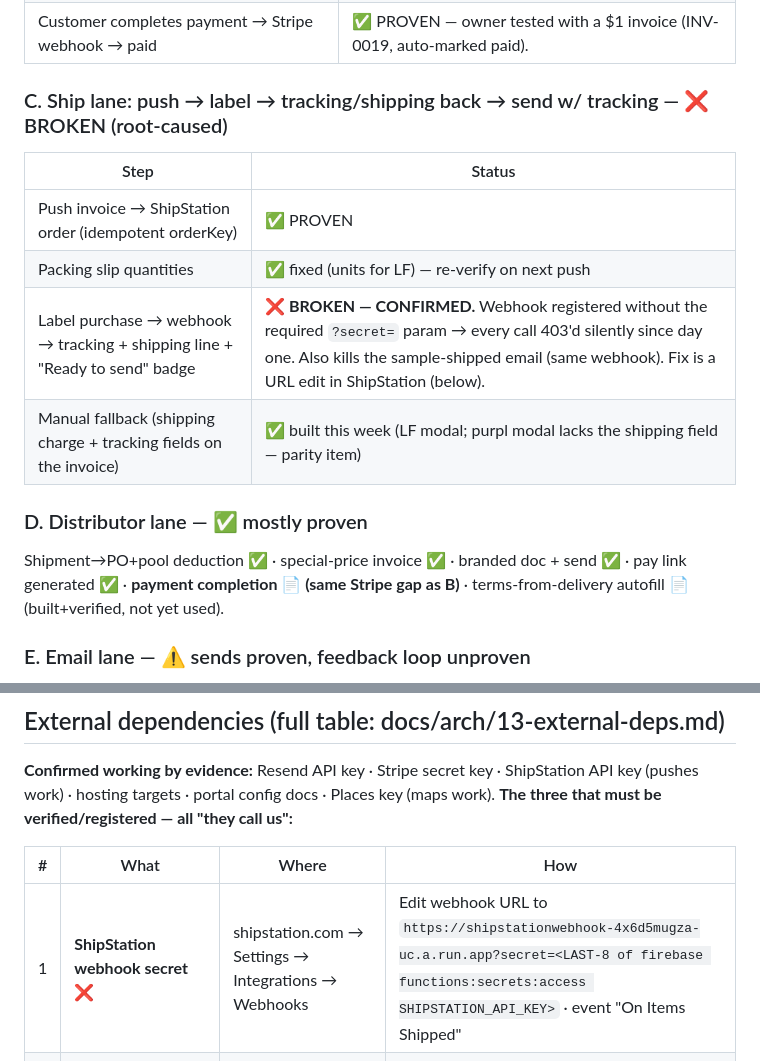
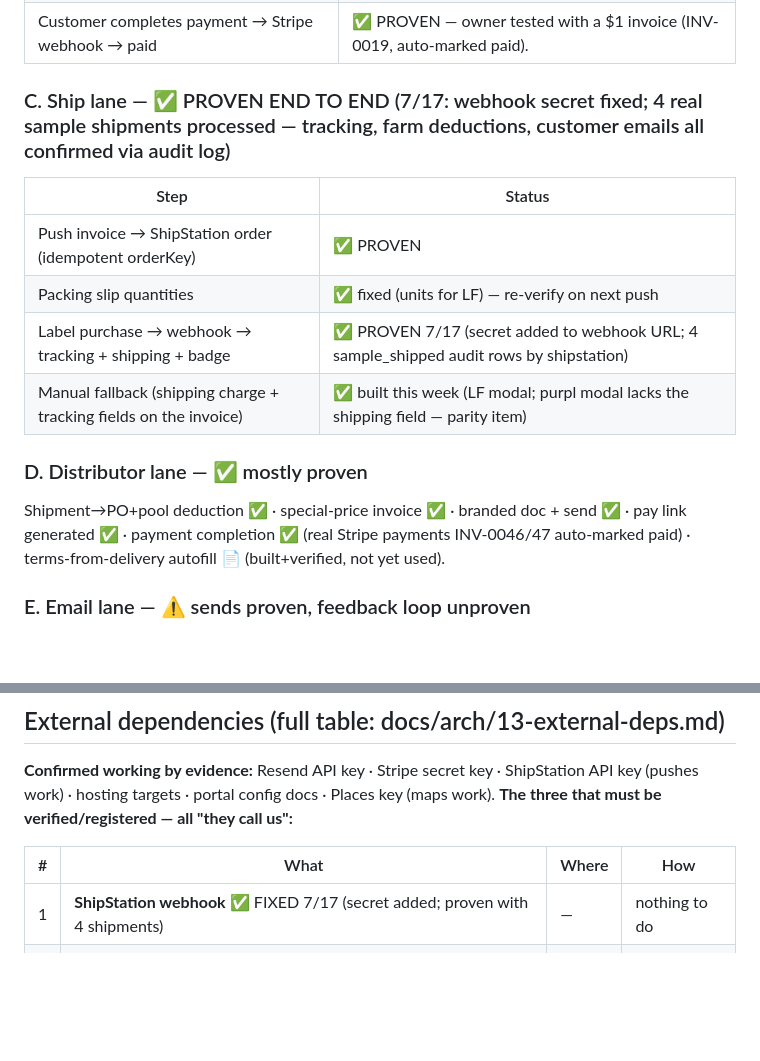
Before and after one commit to graham-biagiotti/Purpl_CRM, a Markdown page: WORKFLOW_REVIEW.md, 2 parts joined by grey strips. Rendered like a GitHub page; blank space fills up the shorter version.

Commit message:
WORKFLOW_REVIEW: ship lane proven — all lanes now green with real evidence
Co-Authored-By: Claude Opus 4.8 <noreply@anthropic.com>
Claude-Session: https://claude.ai/code/session_01GpvpSyx5MTKYagrAMRXCMf

```diff
--- a/WORKFLOW_REVIEW.md
+++ b/WORKFLOW_REVIEW.md
@@ -38,17 +38,17 @@ Residual papercuts (Tier-2/3 backlog): match-twice friction, pay-link race banne
 | Pay Online button = real invoice-bound link | ✅ PROVEN (button renders only on success) |
 | Customer completes payment → Stripe webhook → paid | ✅ PROVEN — owner tested with a $1 invoice (INV-0019, auto-marked paid). |
 
-### C. Ship lane: push → label → tracking/shipping back → send w/ tracking — ❌ BROKEN (root-caused)
+### C. Ship lane — ✅ PROVEN END TO END (7/17: webhook secret fixed; 4 real sample shipments processed — tracking, farm deductions, customer emails all confirmed via audit log)
 | Step | Status |
 |---|---|
 | Push invoice → ShipStation order (idempotent orderKey) | ✅ PROVEN |
 | Packing slip quantities | ✅ fixed (units for LF) — re-verify on next push |
-| Label purchase → webhook → tracking + shipping line + "Ready to send" badge | ❌ **BROKEN — CONFIRMED.** Webhook registered without the required `?secret=` param → every call 403'd silently since day one. Also kills the sample-shipped email (same webhook). Fix is a URL edit in ShipStation (below). |
+| Label purchase → webhook → tracking + shipping + badge | ✅ PROVEN 7/17 (secret added to webhook URL; 4 sample_shipped audit rows by shipstation) |
 | Manual fallback (shipping charge + tracking fields on the invoice) | ✅ built this week (LF modal; purpl modal lacks the shipping field — parity item) |
 
 ### D. Distributor lane — ✅ mostly proven
 Shipment→PO+pool deduction ✅ · special-price invoice ✅ · branded doc + send ✅ ·
-pay link generated ✅ · **payment completion 📄 (same Stripe gap as B)** ·
+pay link generated ✅ · payment completion ✅ (real Stripe payments INV-0046/47 auto-marked paid) ·
 terms-from-delivery autofill 📄 (built+verified, not yet used).
 
 ### E. Email lane — ⚠️ sends proven, feedback loop unproven
@@ -72,7 +72,7 @@ API key (pushes work) · hosting targets · portal config docs · Places key (ma
 
 | # | What | Where | How |
 |---|---|---|---|
-| 1 | **ShipStation webhook secret** ❌ | shipstation.com → Settings → Integrations → Webhooks | Edit webhook URL to `https://shipstationwebhook-4x6d5mugza-uc.a.run.app?secret=<LAST-8 of firebase functions:secrets:access SHIPSTATION_API_KEY>` · event "On Items Shipped" |
+| 1 | **ShipStation webhook** ✅ FIXED 7/17 (secret added; proven with 4 shipments) | — | nothing to do |
 | 2 | **Stripe webhook** ✅ CONFIRMED working (owner $1 test) | — | nothing to do |
 | 3 | **Resend webhook** ✅ registered; open-pixel OFF by owner decision | — | nothing to do |
 
```
